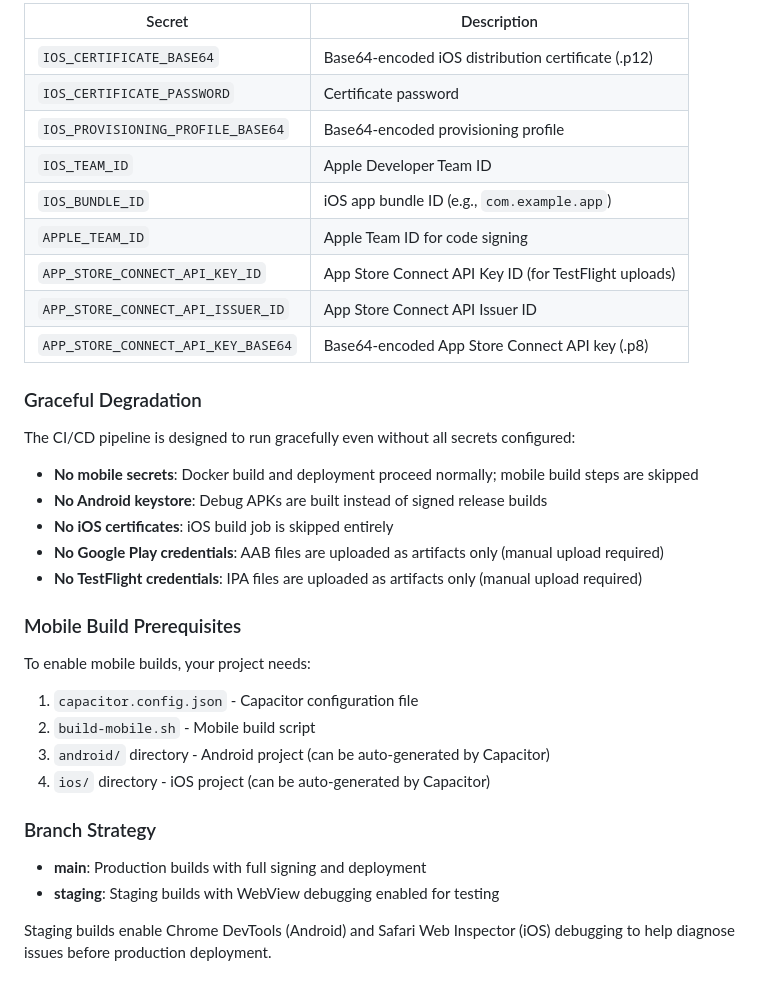
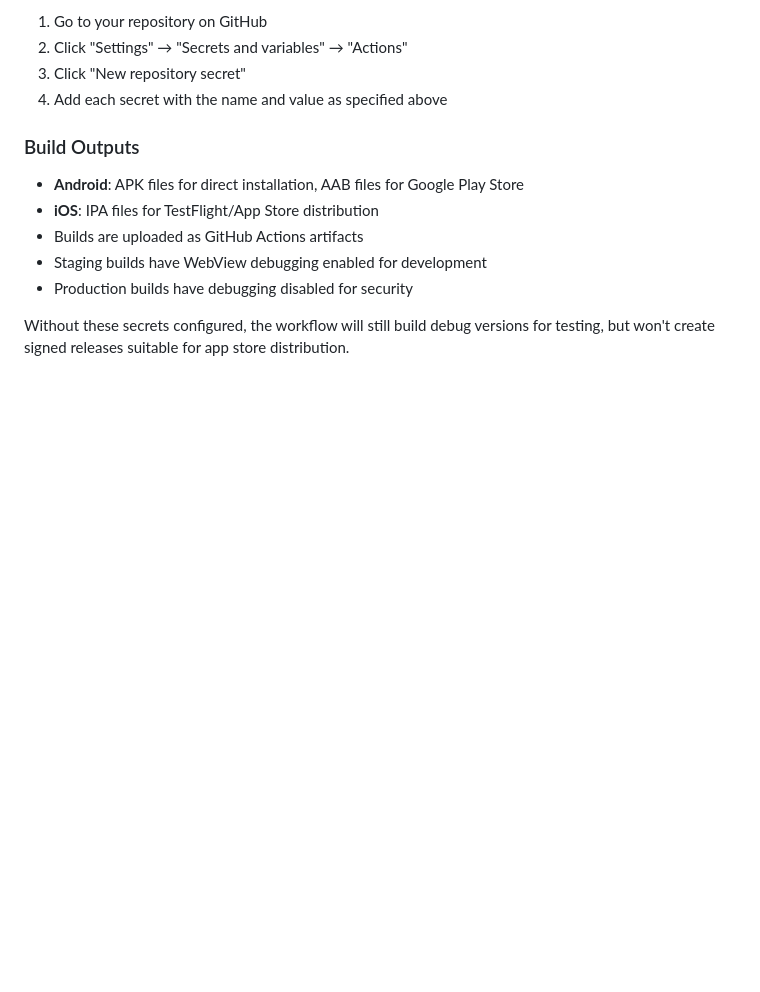
Before and after one commit to DevOpser-io/lite-bedrockexpress, a Markdown page: README.md, the part around the change printed below. GitHub-like rendering; blank space fills up the shorter version.

Commit message:
Update README.md with CICD instructions

```diff
--- a/README.md
+++ b/README.md
@@ -156,38 +136,15 @@ These secrets enable iOS app building and signing. If not provided, the iOS buil
 
-| Secret | Description |
-|--------|-------------|
-| `IOS_CERTIFICATE_BASE64` | Base64-encoded iOS distribution certificate (.p12) |
-| `IOS_CERTIFICATE_PASSWORD` | Certificate password |
-| `IOS_PROVISIONING_PROFILE_BASE64` | Base64-encoded provisioning profile |
-| `IOS_TEAM_ID` | Apple Developer Team ID |
-| `IOS_BUNDLE_ID` | iOS app bundle ID (e.g., `com.example.app`) |
-| `APPLE_TEAM_ID` | Apple Team ID for code signing |
-| `APP_STORE_CONNECT_API_KEY_ID` | App Store Connect API Key ID (for TestFlight uploads) |
-| `APP_STORE_CONNECT_API_ISSUER_ID` | App Store Connect API Issuer ID |
-| `APP_STORE_CONNECT_API_KEY_BASE64` | Base64-encoded App Store Connect API key (.p8) |
+1. Go to your repository on GitHub
+2. Click "Settings" → "Secrets and variables" → "Actions"
+3. Click "New repository secret"
+4. Add each secret with the name and value as specified above
 
-### Graceful Degradation
+### Build Outputs
 
-The CI/CD pipeline is designed to run gracefully even without all secrets configured:
+- **Android**: APK files for direct installation, AAB files for Google Play Store
+- **iOS**: IPA files for TestFlight/App Store distribution
+- Builds are uploaded as GitHub Actions artifacts
+- Staging builds have WebView debugging enabled for development
+- Production builds have debugging disabled for security
 
-- **No mobile secrets**: Docker build and deployment proceed normally; mobile build steps are skipped
-- **No Android keystore**: Debug APKs are built instead of signed release builds
-- **No iOS certificates**: iOS build job is skipped entirely
-- **No Google Play credentials**: AAB files are uploaded as artifacts only (manual upload required)
-- **No TestFlight credentials**: IPA files are uploaded as artifacts only (manual upload required)
-
-### Mobile Build Prerequisites
-
-To enable mobile builds, your project needs:
-
-1. `capacitor.config.json` - Capacitor configuration file
-2. `build-mobile.sh` - Mobile build script
-3. `android/` directory - Android project (can be auto-generated by Capacitor)
-4. `ios/` directory - iOS project (can be auto-generated by Capacitor)
-
-### Branch Strategy
-
-- **main**: Production builds with full signing and deployment
-- **staging**: Staging builds with WebView debugging enabled for testing
-
-Staging builds enable Chrome DevTools (Android) and Safari Web Inspector (iOS) debugging to help diagnose issues before production deployment.
+Without these secrets configured, the workflow will still build debug versions for testing, but won't create signed releases suitable for app store distribution.
```
Also changed, not shown: other parts of README.md (+96 -116 lines).
